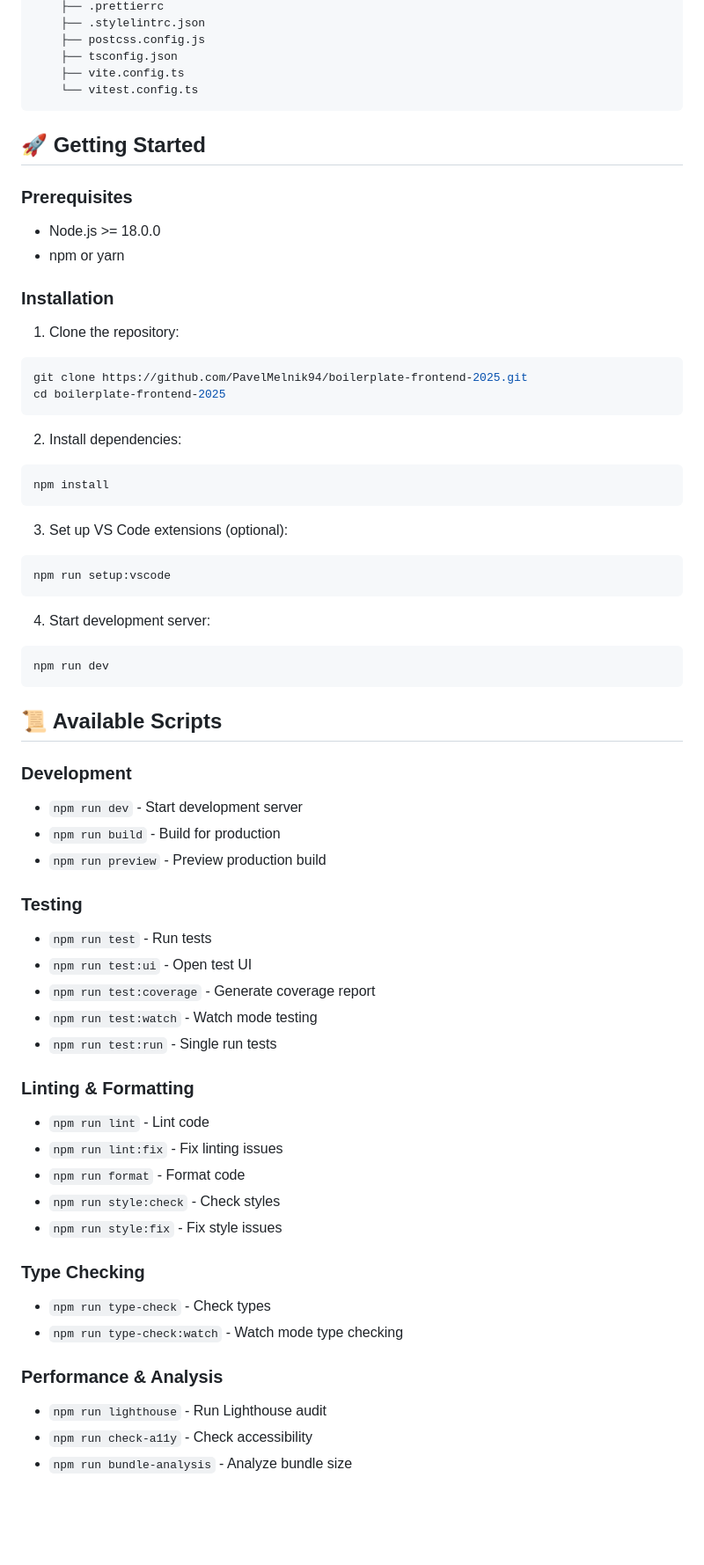
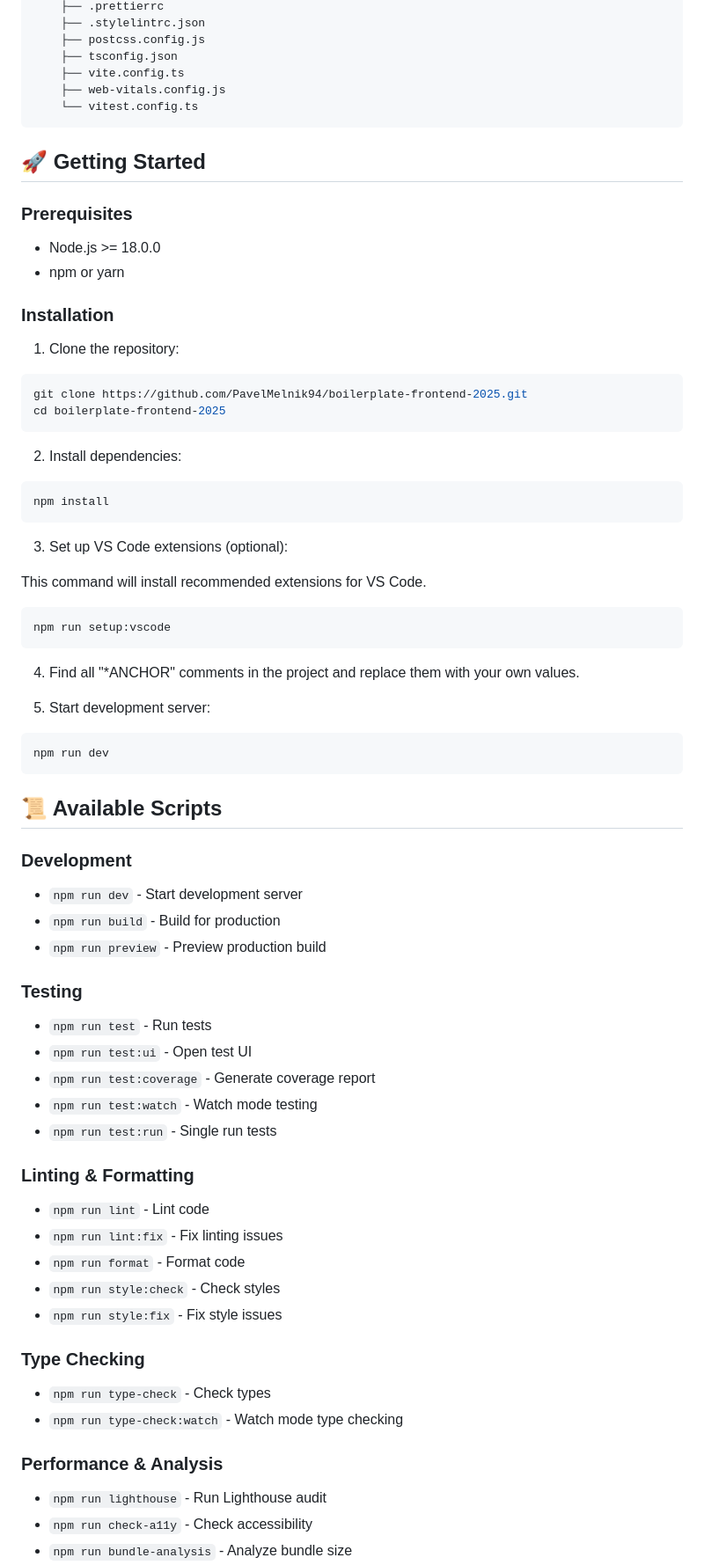
Before and after one commit to PavelMelnik94/boilerplate-frontend-2025, a Markdown page: README.md, the part around one of its changes. Shown at 88% size. Rendered like a GitHub page; blank space fills up the shorter version.

Commit message:
docs: update README with links and clarify setup instructions

````diff
--- a/README.md
+++ b/README.md
@@ -48,6 +48,7 @@ boilerplate-frontend-2025/
     ├── postcss.config.js
     ├── tsconfig.json
     ├── vite.config.ts
+    ├── web-vitals.config.js
     └── vitest.config.ts
 ```
 
@@ -61,22 +62,30 @@ boilerplate-frontend-2025/
 ### Installation
 
 1. Clone the repository:
+
 ```bash
 git clone https://github.com/PavelMelnik94/boilerplate-frontend-2025.git
 cd boilerplate-frontend-2025
 ```
 
 2. Install dependencies:
+
 ```bash
 npm install
 ```
 
 3. Set up VS Code extensions (optional):
+
+This command will install recommended extensions for VS Code.
+
 ```bash
 npm run setup:vscode
 ```
 
-4. Start development server:
+4. Find all "\*ANCHOR" comments in the project and replace them with your own values.
+
+5. Start development server:
+
 ```bash
 npm run dev
 ```
@@ -84,11 +93,13 @@ npm run dev
 ## 📜 Available Scripts
 
 ### Development
+
 - `npm run dev` - Start development server
 - `npm run build` - Build for production
 - `npm run preview` - Preview production build
 
 ### Testing
+
 - `npm run test` - Run tests
 - `npm run test:ui` - Open test UI
 - `npm run test:coverage` - Generate coverage report
@@ -96,6 +107,7 @@ npm run dev
 - `npm run test:run` - Single run tests
 
 ### Linting & Formatting
+
 - `npm run lint` - Lint code
 - `npm run lint:fix` - Fix linting issues
 - `npm run format` - Format code
@@ -103,10 +115,12 @@ npm run dev
 - `npm run style:fix` - Fix style issues
 
 ### Type Checking
+
 - `npm run type-check` - Check types
 - `npm run type-check:watch` - Watch mode type checking
 
 ### Performance & Analysis
+
 - `npm run lighthouse` - Run Lighthouse audit
 - `npm run check-a11y` - Check accessibility
 - `npm run bundle-analysis` - Analyze bundle size
````
Also changed, not shown: other parts of README.md (+9 -7 lines).
